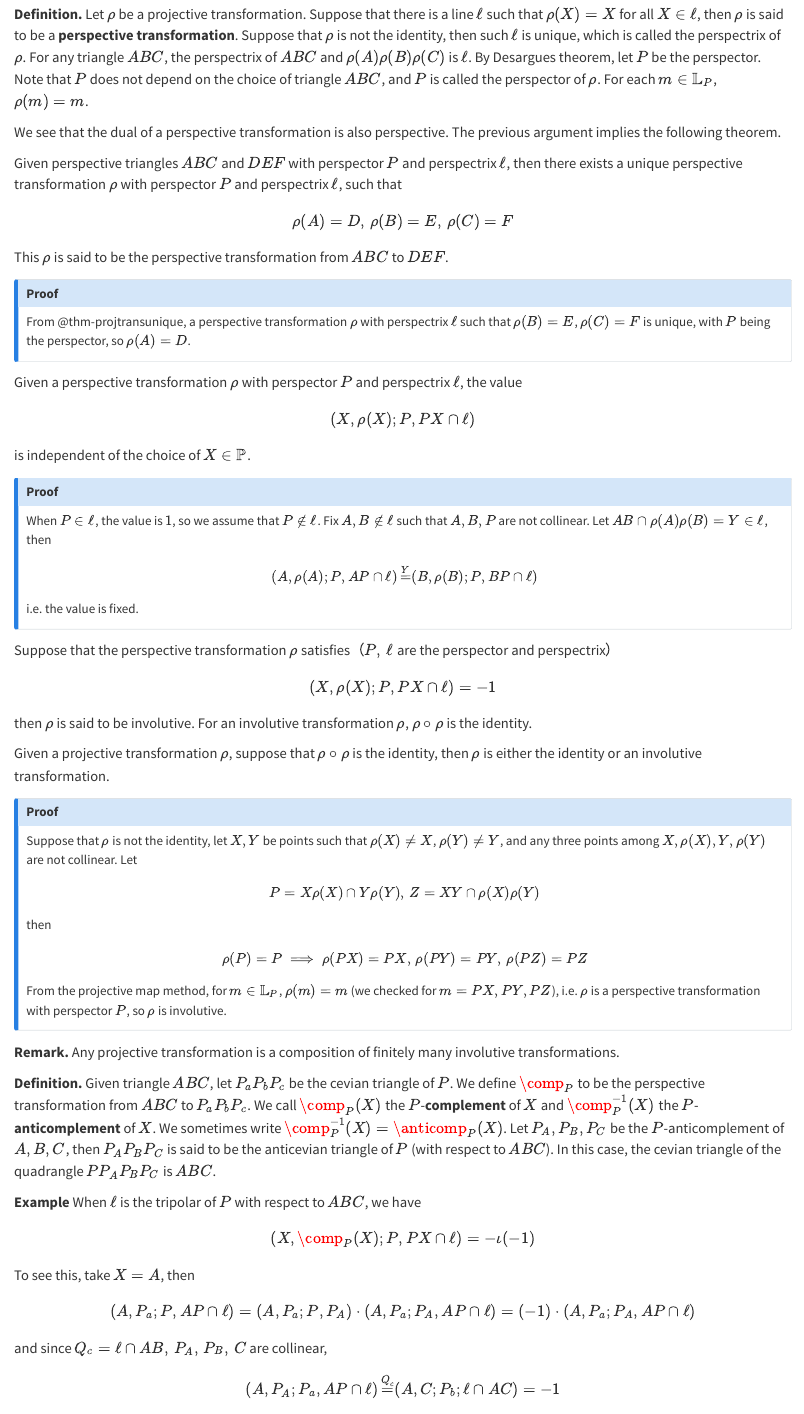
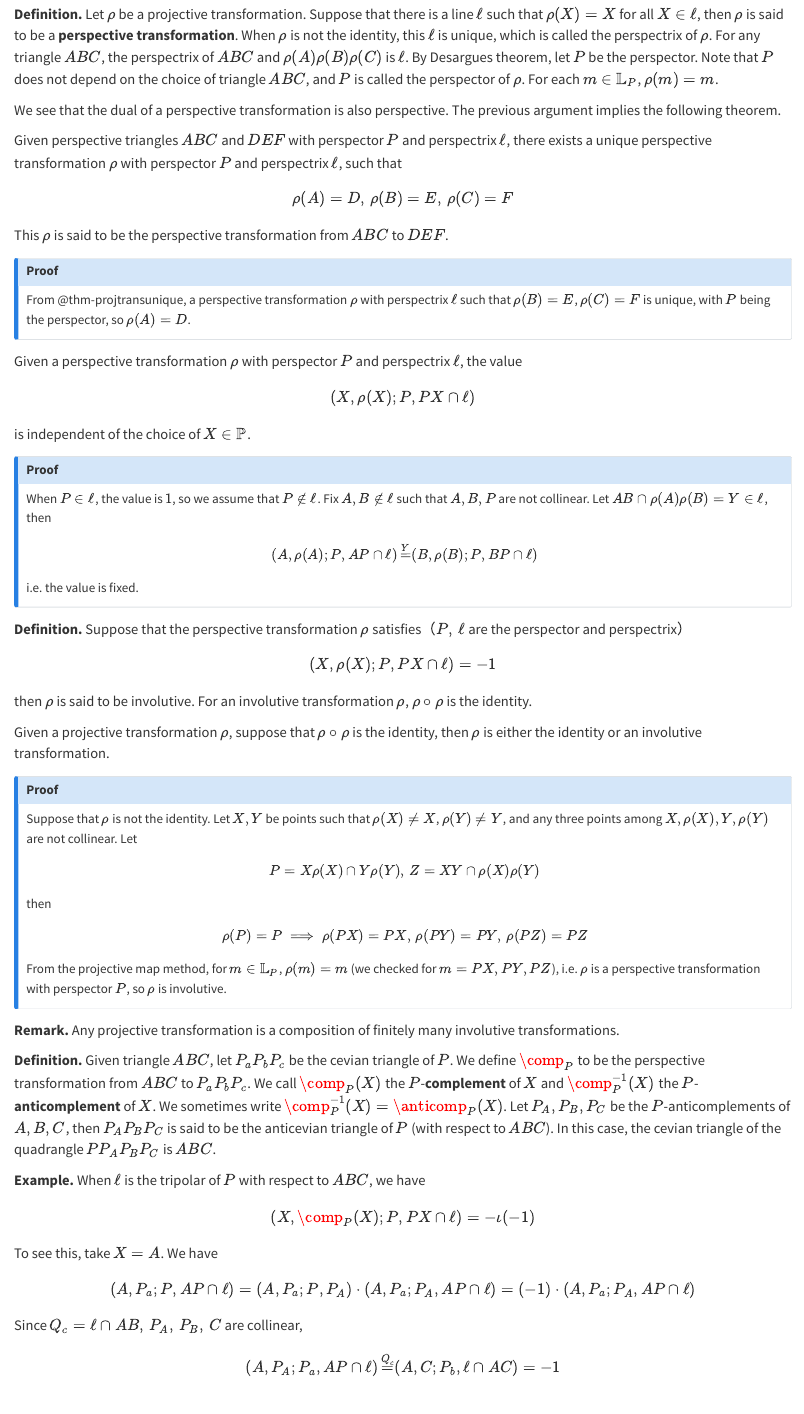
Before and after one commit to ckliao914/Plane-Geometry, a Quarto document (en/ch1.qmd): the page in a window 1100 px wide, from 12780 px down. Rendered offline with R 4.5, knitr and Pandoc in place of Quarto, with nearby package versions.

Commit message:
Update ch1.qmd

```diff
--- a/en/ch1.qmd
+++ b/en/ch1.qmd
@@ -669,13 +669,13 @@ i.e. $\rho(X)=X\times Q\div P$. Note that from @thm-isoconjugate, $\rho$ is the
 
 ::: {.unnumbered-env}
 **Definition.**
-Let $\rho$ be a projective transformation. Suppose that there is a line $\ell$ such that $\rho(X)=X$ for all $X\in \ell$, then $\rho$ is said to be a **perspective transformation**. Suppose that $\rho$ is not the identity, then such $\ell$ is unique, which is called the perspectrix of $\rho$. For any triangle $ABC$, the perspectrix of $ABC$ and $\rho(A)\rho(B)\rho(C)$ is $\ell$. By Desargues theorem, let $P$ be the perspector. Note that $P$ does not depend on the choice of triangle $ABC$, and $P$ is called the perspector of $\rho$. For each $m\in\mathbb{L}_P$, $\rho(m)=m$.
+Let $\rho$ be a projective transformation. Suppose that there is a line $\ell$ such that $\rho(X)=X$ for all $X\in \ell$, then $\rho$ is said to be a **perspective transformation**. When $\rho$ is not the identity, this $\ell$ is unique, which is called the perspectrix of $\rho$. For any triangle $ABC$, the perspectrix of $ABC$ and $\rho(A)\rho(B)\rho(C)$ is $\ell$. By Desargues theorem, let $P$ be the perspector. Note that $P$ does not depend on the choice of triangle $ABC$, and $P$ is called the perspector of $\rho$. For each $m\in\mathbb{L}_P$, $\rho(m)=m$.
 :::
 
 We see that the dual of a perspective transformation is also perspective. The previous argument implies the following theorem.
 
 ::: {#thm-persptrans}
-Given perspective triangles $ABC$ and $DEF$ with perspector $P$ and perspectrix $\ell$, then there exists a unique perspective transformation $\rho$ with perspector $P$ and perspectrix $\ell$, such that
+Given perspective triangles $ABC$ and $DEF$ with perspector $P$ and perspectrix $\ell$, there exists a unique perspective transformation $\rho$ with perspector $P$ and perspectrix $\ell$, such that
 $$
 \rho(A)= D,\,\rho(B)= E,\,\rho(C)= F
 $$
@@ -704,7 +704,8 @@ $$
 i.e. the value is fixed.
 :::
 
-::: {.unnumbered-env data-title="定義"}
+::: {.unnumbered-env}
+**Definition.**
 Suppose that the perspective transformation $\rho$ satisfies（$P,\,\ell$ are the perspector and perspectrix）
 $$
 (X,\rho(X);P,PX\cap \ell)=-1
@@ -718,7 +719,7 @@ Given a projective transformation $\rho$, suppose that $\rho\circ\rho$ is the id
 
 ::: {.callout-note collapse="true"}
 ## Proof
-Suppose that $\rho$ is not the identity, let $X,Y$ be points such that $\rho(X)\neq X$, $\rho(Y)\neq Y$, and any three points among $X,\rho(X),Y,\rho(Y)$ are not collinear. Let
+Suppose that $\rho$ is not the identity. Let $X,Y$ be points such that $\rho(X)\neq X$, $\rho(Y)\neq Y$, and any three points among $X,\rho(X),Y,\rho(Y)$ are not collinear. Let
 $$
 P=X\rho(X)\cap Y\rho(Y),\,Z=XY\cap \rho(X)\rho(Y)
 $$
@@ -737,24 +738,24 @@ Any projective transformation is a composition of finitely many involutive trans
 ::: {.unnumbered-env}
 **Definition.**
 Given triangle $ABC$, let $P_aP_bP_c$ be the cevian triangle of $P$. We define $\comp_P$ to be the perspective transformation from $ABC$ to $P_aP_bP_c$.
-We call $\comp_P(X)$ the $P$-**complement** of $X$ and $\comp_P^{-1}(X)$ the $P$-**anticomplement** of $X$. We sometimes write $\comp_P^{-1}(X)=\anticomp_P(X)$. Let $P_A,P_B,P_C$ be the $P$-anticomplement of $A,B,C$, then $P_AP_BP_C$ is said to be the anticevian triangle of $P$ (with respect to $ABC$). In this case, the cevian triangle of the quadrangle $PP_AP_BP_C$ is $ABC$.
+We call $\comp_P(X)$ the $P$-**complement** of $X$ and $\comp_P^{-1}(X)$ the $P$-**anticomplement** of $X$. We sometimes write $\comp_P^{-1}(X)=\anticomp_P(X)$. Let $P_A,P_B,P_C$ be the $P$-anticomplements of $A,B,C$, then $P_AP_BP_C$ is said to be the anticevian triangle of $P$ (with respect to $ABC$). In this case, the cevian triangle of the quadrangle $PP_AP_BP_C$ is $ABC$.
 :::
 
 ::: {.unnumbered-env}
-**Example**
+**Example.**
 When $\ell$ is the tripolar of $P$ with respect to $ABC$, we have
 $$
 (X,\comp_P(X);P,PX\cap\ell)=-\iota(-1)
 $$
-To see this, take $X=A$, then
+To see this, take $X=A$. We have
 $$
 (A,P_a;P,AP\cap \ell)=(A,P_a;P,P_A)\cdot(A,P_a;P_A,AP\cap \ell)=(-1)\cdot (A,P_a;P_A,AP\cap \ell)
 $$
-and since $Q_c=\ell\cap AB,\,P_A,\,P_B,\,C$ are collinear,
+Since $Q_c=\ell\cap AB,\,P_A,\,P_B,\,C$ are collinear,
 $$
-(A,P_A;P_a,AP\cap \ell)\mathop{=}\limits^{Q_c}(A,C;P_b;\ell\cap AC)=-1
+(A,P_A;P_a,AP\cap \ell)\mathop{=}\limits^{Q_c}(A,C;P_b,\ell\cap AC)=-1
 $$
-we see that
+We see that
 $$(A,P_a;P,AP\cap \ell)=(-1)\cdot (A,P_a;P_A,AP\cap \ell)=-\iota(-1)
 $$
 :::
```
